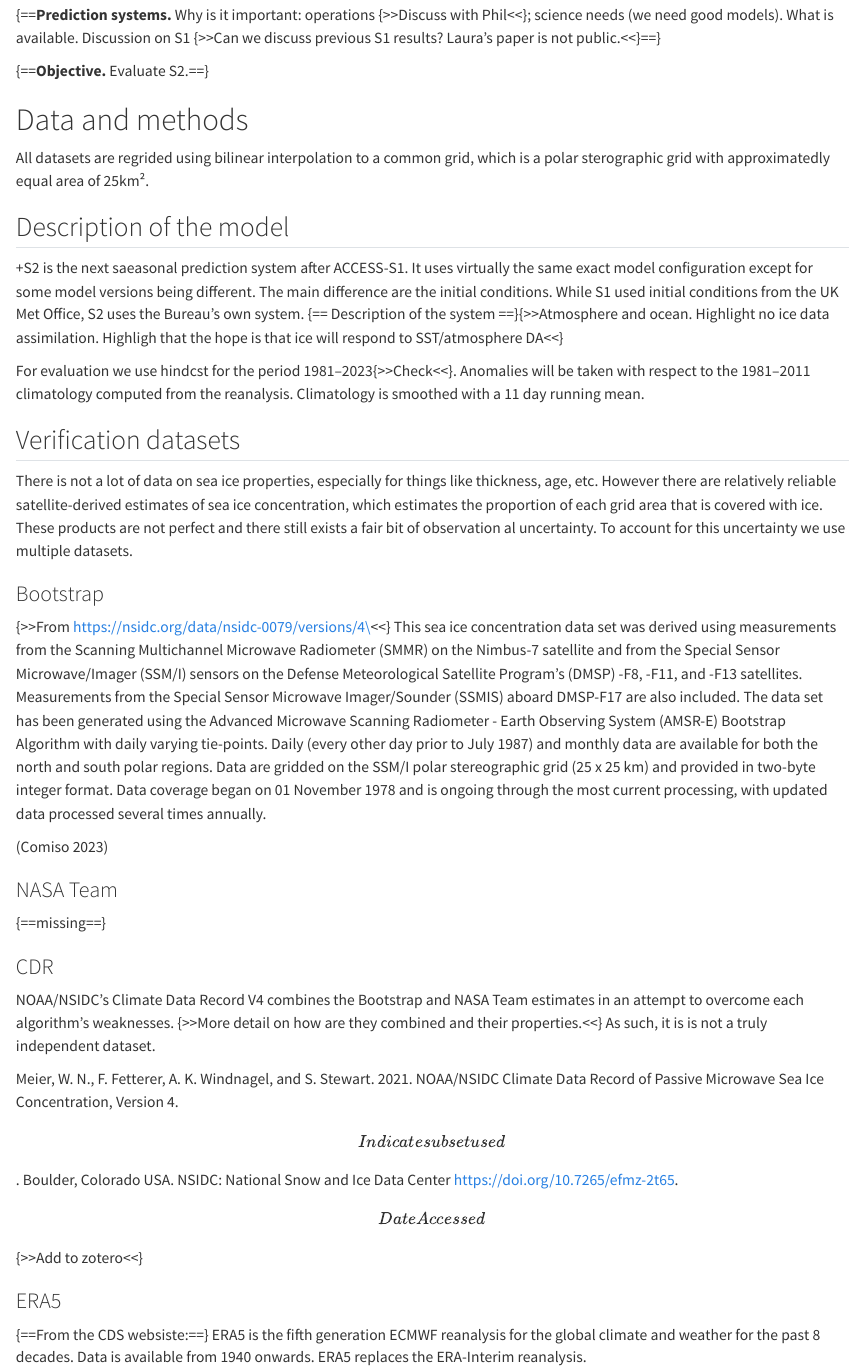
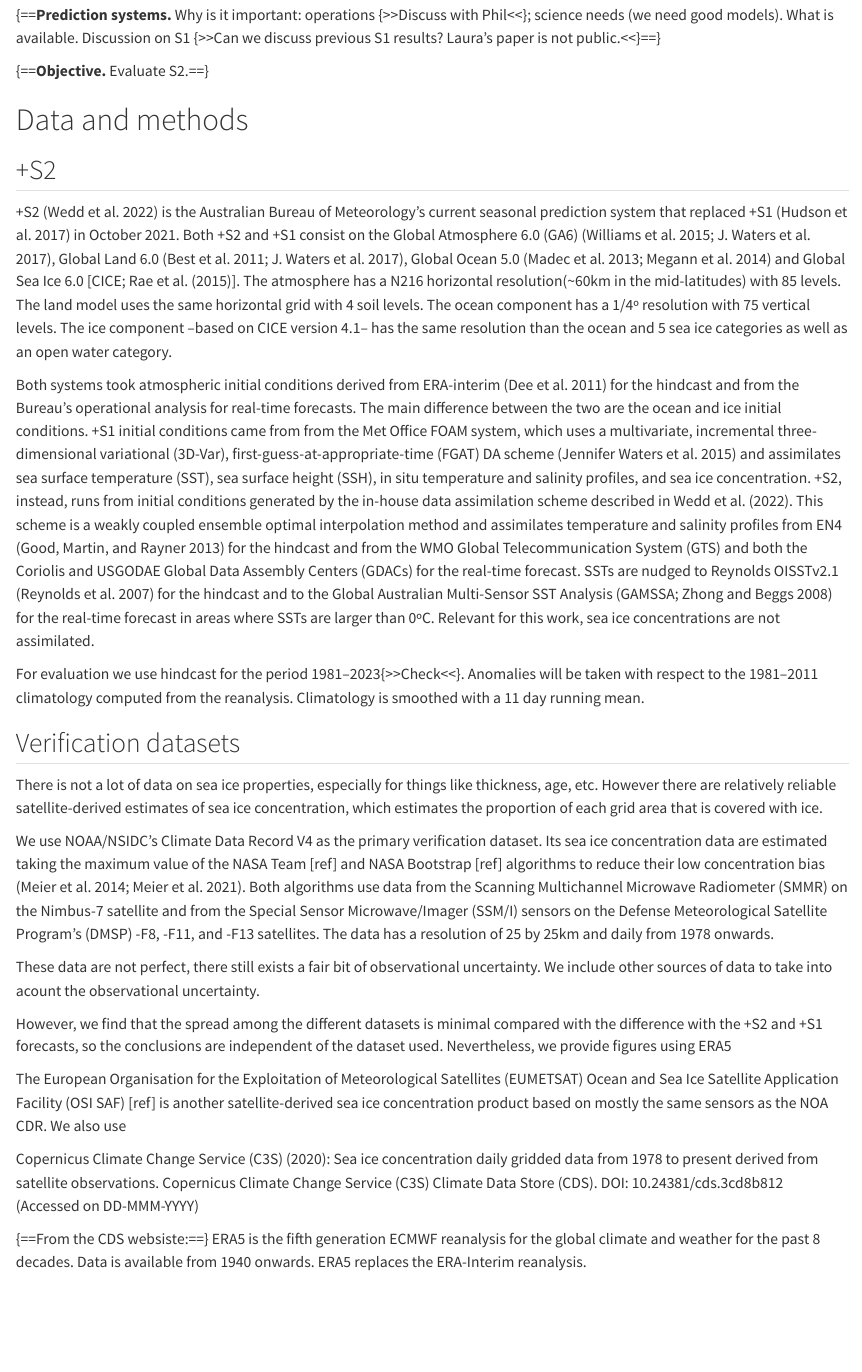
Before and after one commit to eliocamp/access-s2_ice-eval, a Quarto document (analysis/paper/access-ice.qmd): the page in a window 1100 px wide, from 320 px down. Rendered offline with R 4.5, knitr and Pandoc in place of Quarto, with nearby package versions; drawn as R Markdown's standard HTML page in place of the format the file asks for; some code elsewhere in the file could not run offline.

Commit message:
Writes S2+S1 info

```diff
--- a/analysis/paper/access-ice.qmd
+++ b/analysis/paper/access-ice.qmd
@@ -58,19 +58,24 @@ Laura's paper is not public.\<\<}==}
 
 # Data and methods
 
-All datasets are regrided using bilinear interpolation to a common grid, which is a polar sterographic grid with approximatedly equal area of 25km².
+## +S2
 
-## Description of the model
++S2 [@wedd2022] is the Australian Bureau of Meteorology's current seasonal prediction system that replaced +S1 [@hudson2017] in October 2021.
+Both +S2 and +S1 consist on the Global Atmosphere 6.0 (GA6) [@williams2015; @waters2017], Global Land 6.0  [@best2011; @waters2017], Global Ocean 5.0 [@madec2013; @megann2014] and Global Sea Ice 6.0 [CICE; @rae2015].
+The atmosphere has a N216 horizontal resolution(~60km in the mid-latitudes) with 85 levels.
+The land model uses the same horizontal grid with 4 soil levels.
+The ocean component has a 1/4º resolution with 75 vertical levels.
+The ice component --based on CICE version 4.1-- has the same resolution than the ocean and 5 sea ice categories as well as an open water category.
 
-+S2 is the next saeasonal prediction system after ACCESS-S1.
-It uses virtually the same exact model configuration except for some model versions being different.
-The main difference are the initial conditions.
-While S1 used initial conditions from the UK Met Office, S2 uses the Bureau's own system.
-{== Description of the system ==}{\>\>Atmosphere and ocean.
-Highlight no ice data assimilation.
-Highligh that the hope is that ice will respond to SST/atmosphere DA\<\<}
+Both systems took atmospheric initial conditions derived from ERA-interim [@dee2011] for the hindcast and from the Bureau's operational analysis for real-time forecasts.
+The main difference between the two are the ocean and ice initial conditions.
++S1 initial conditions came from from the Met Office FOAM system, which uses a multivariate, incremental three-dimensional variational (3D-Var), first-guess-at-appropriate-time (FGAT) DA scheme [@waters2015] and assimilates sea surface temperature (SST), sea surface height (SSH), in situ temperature and salinity profiles, and sea ice concentration.
++S2, instead, runs from initial conditions generated by the in-house data assimilation scheme described in @wedd2022.
+This scheme is a weakly coupled ensemble optimal interpolation method and assimilates temperature and salinity profiles from EN4 [@good2013] for the hindcast and from the WMO Global Telecommunication System (GTS) and both the Coriolis and USGODAE Global Data Assembly Centers (GDACs) for the real-time forecast.
+SSTs are nudged to Reynolds OISSTv2.1 [@reynolds2007] for the hindcast and to the Global Australian Multi-Sensor SST Analysis (GAMSSA; Zhong and Beggs 2008) for the real-time forecast in areas where SSTs are larger than 0ºC.
+Relevant for this work, sea ice concentrations are not assimilated.
 
-For evaluation we use hindcst for the period 1981--2023{\>\>Check\<\<}.
+For evaluation we use hindcast for the period 1981--2023{\>\>Check\<\<}.
 Anomalies will be taken with respect to the 1981--2011 climatology computed from the reanalysis.
 Climatology is smoothed with a 11 day running mean.
 
@@ -78,5 +83,26 @@ Climatology is smoothed with a 11 day running mean.
 
 There is not a lot of data on sea ice properties, especially for things like thickness, age, etc.
 However there are relatively reliable satellite-derived estimates of sea ice concentration, which estimates the proportion of each grid area that is covered with ice.
-These products are not perfect and there still exists a fair bit of observation al uncertainty.
-To account for this uncertainty we use multiple datasets.
+
+We use NOAA/NSIDC's Climate Data Record V4 as the primary verification dataset.
+Its sea ice concentration data are estimated taking the maximum value of the NASA Team [ref] and NASA Bootstrap [ref] algorithms to reduce their low concentration bias [@meier2014; @meier2021].
+Both algorithms use data from the Scanning Multichannel Microwave Radiometer (SMMR) on the Nimbus-7 satellite and from the Special Sensor Microwave/Imager (SSM/I) sensors on the Defense Meteorological Satellite Program's (DMSP) -F8, -F11, and -F13 satellites.
+The data has a resolution of 25 by 25km and daily from 1978 onwards.
+
+These data are not perfect, there still exists a fair bit of observational uncertainty.
+We include other sources of data to take into acount the observational uncertainty.
+
+
+
+However, we find that the spread among the different datasets is minimal compared with the difference with the +S2 and +S1 forecasts, so the conclusions are independent of the dataset used.
+Nevertheless, we provide figures using ERA5
+
+The European Organisation for the Exploitation of Meteorological Satellites (EUMETSAT) Ocean and Sea Ice Satellite Application Facility (OSI SAF) [ref] is another satellite-derived sea ice concentration product based on mostly the same sensors as the NOA CDR.
+We also use
+
+Copernicus Climate Change Service (C3S) (2020): Sea ice concentration daily gridded data from 1978 to present derived from satellite observations. Copernicus Climate Change Service (C3S) Climate Data Store (CDS). DOI: 10.24381/cds.3cd8b812 (Accessed on DD-MMM-YYYY)
+
+
+{==From the CDS websiste:==} ERA5 is the fifth generation ECMWF reanalysis for the global climate and weather for the past 8 decades.
+Data is available from 1940 onwards.
+ERA5 replaces the ERA-Interim reanalysis.
@@ -111,5 +156,3 @@ Boulder, Colorado USA. NSIDC: National Snow and Ice Data Center https://doi.org/
 
 ### ERA5
 
-{==From the CDS websiste:==} ERA5 is the fifth generation ECMWF reanalysis for the global climate and weather for the past 8 decades.
-Data is available from 1940 onwards.
```
Also changed, not shown: analysis/paper/access-ice.qmd (99 more changed lines).
